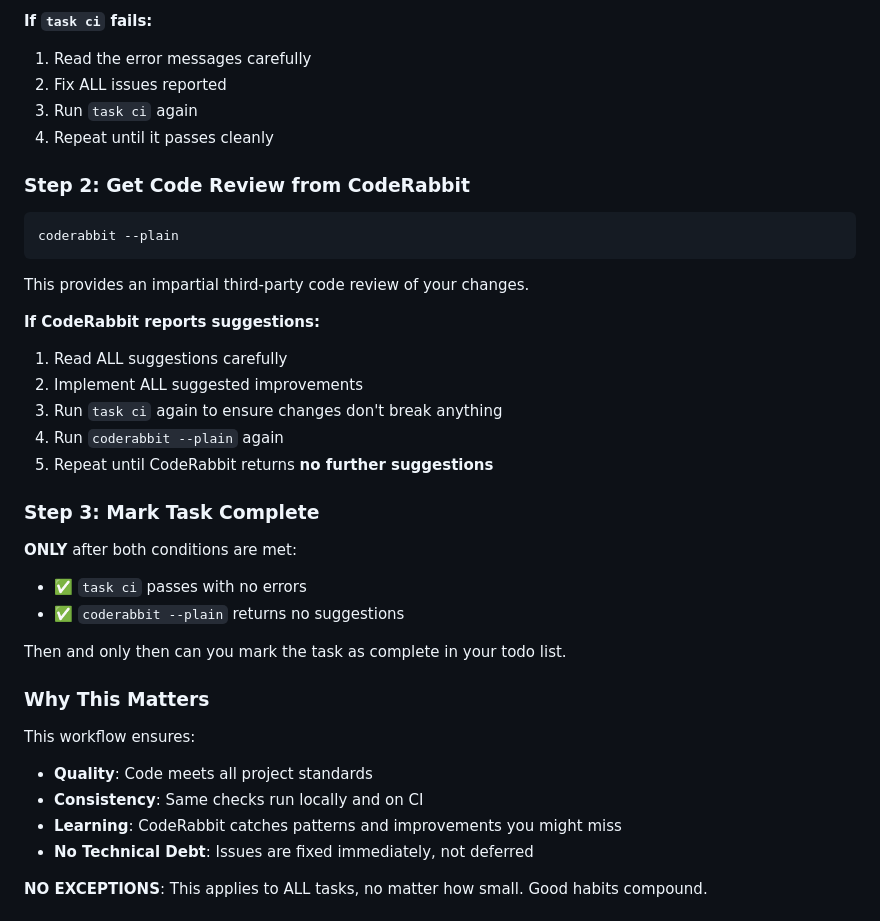
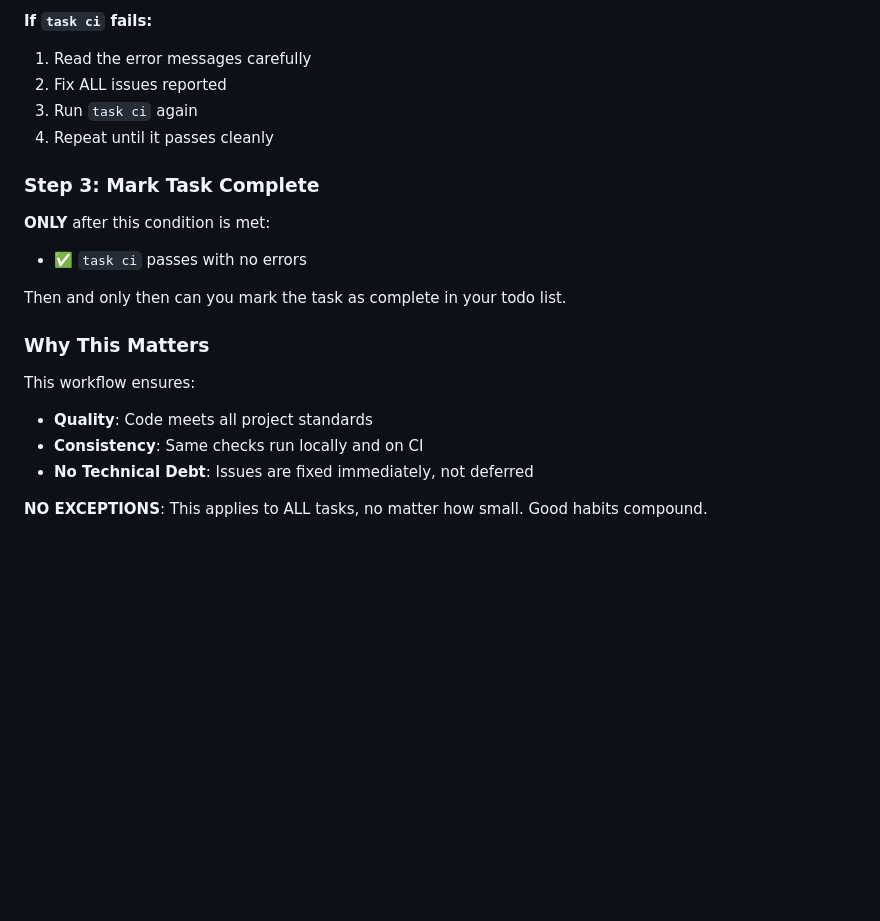
Before and after one commit to DocSpring/cigen, a Markdown page: CLAUDE.md, the part around the change. Rendered like a GitHub page; blank space fills up the shorter version.

Commit message:
no coderabbit, too many rate limits

````diff
--- a/CLAUDE.md
+++ b/CLAUDE.md
@@ -213,28 +213,11 @@ This runs all linters and tests that run on CI, including:
 3. Run `task ci` again
 4. Repeat until it passes cleanly
 
-### Step 2: Get Code Review from CodeRabbit
-
-```bash
-coderabbit --plain
-```
-
-This provides an impartial third-party code review of your changes.
-
-**If CodeRabbit reports suggestions:**
-
-1. Read ALL suggestions carefully
-2. Implement ALL suggested improvements
-3. Run `task ci` again to ensure changes don't break anything
-4. Run `coderabbit --plain` again
-5. Repeat until CodeRabbit returns **no further suggestions**
-
 ### Step 3: Mark Task Complete
 
-**ONLY** after both conditions are met:
+**ONLY** after this condition is met:
 
 - ✅ `task ci` passes with no errors
-- ✅ `coderabbit --plain` returns no suggestions
 
 Then and only then can you mark the task as complete in your todo list.
 
@@ -244,7 +227,6 @@ This workflow ensures:
 
 - **Quality**: Code meets all project standards
 - **Consistency**: Same checks run locally and on CI
-- **Learning**: CodeRabbit catches patterns and improvements you might miss
 - **No Technical Debt**: Issues are fixed immediately, not deferred
 
 **NO EXCEPTIONS**: This applies to ALL tasks, no matter how small. Good habits compound.
````
